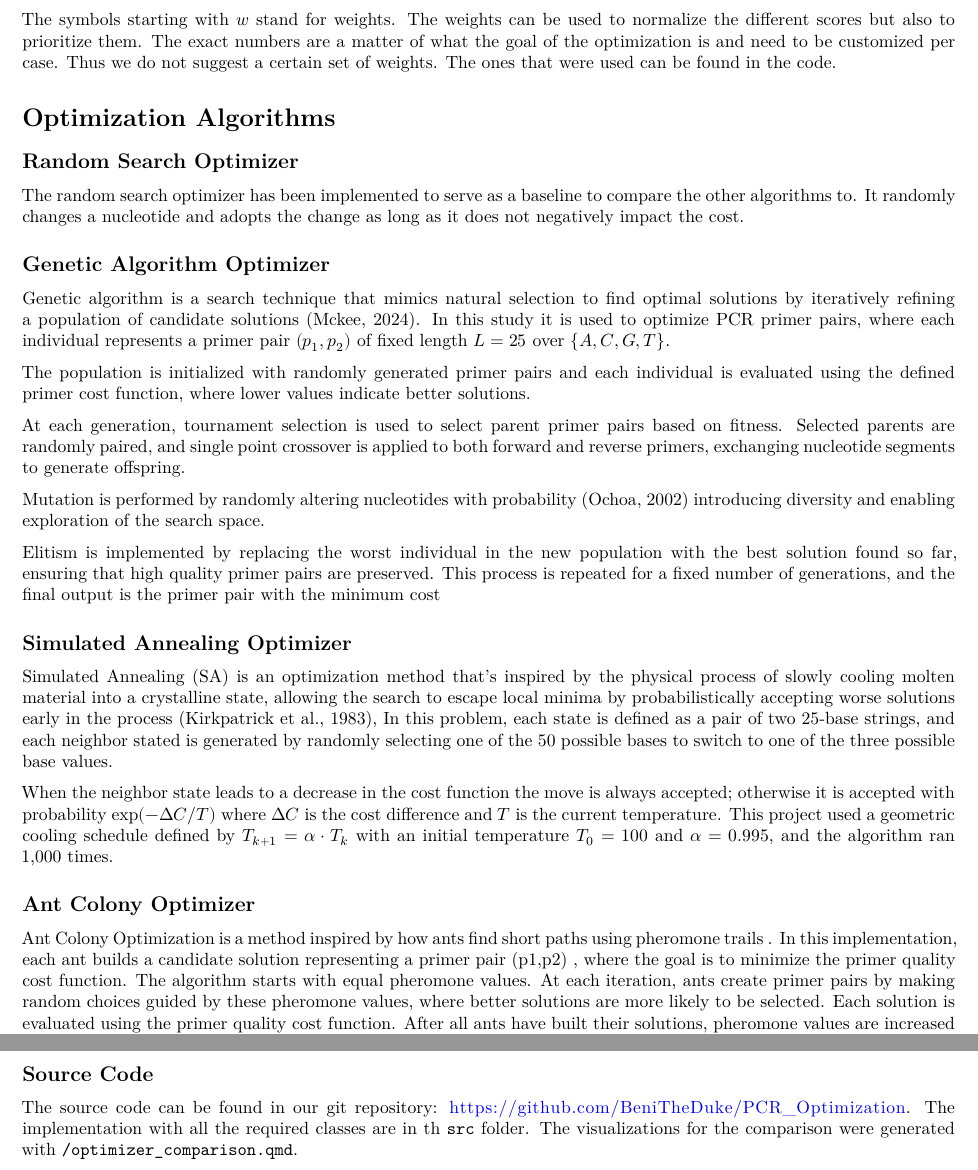
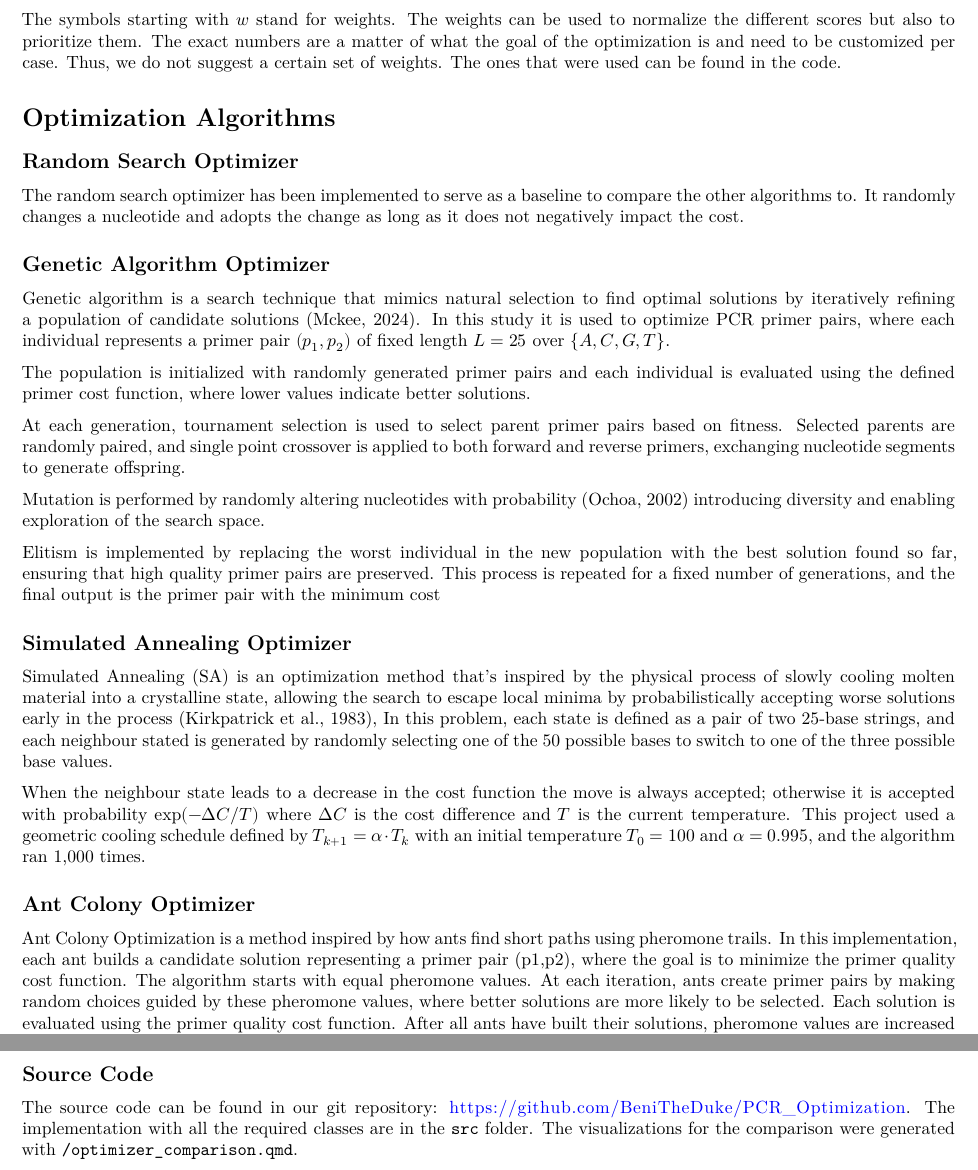
Before and after one commit to BeniTheDuke/PCR_Optimization, a Quarto document (Optimization_Project.qmd): two parts of pages 4 and 5 of 5, joined at a grey line, cut so that both start at the same text. Rendered offline with R 4.5, knitr and Pandoc in place of Quarto, then LaTeX, with nearby package versions.

Commit message:
Report: Spelling corrected

```diff
--- a/Optimization_Project.qmd
+++ b/Optimization_Project.qmd
@@ -140,7 +145,7 @@ with:
 | $G^*$         | Target GC content (0.5)                               |
 
 The symbols starting with $w$ stand for weights. The weights can be used to normalize the different scores but also to prioritize them. The exact
-numbers are a matter of what the goal of the optimization is and need to be customized per case. Thus we do not suggest a certain set of weights. The
+numbers are a matter of what the goal of the optimization is and need to be customized per case. Thus, we do not suggest a certain set of weights. The
 ones that were used can be found in the code.
 
 # Optimization Algorithms
@@ -172,17 +177,17 @@ pairs are preserved. This process is repeated for a fixed number of generations,
 
 Simulated Annealing (SA) is an optimization method that's inspired by the physical process of slowly cooling molten material into a crystalline state,
 allowing the search to escape local minima by probabilistically accepting worse solutions early in the process (Kirkpatrick et al., 1983), In this
-problem, each state is defined as a pair of two 25-base strings, and each neighbor stated is generated by randomly selecting one of the 50 possible
+problem, each state is defined as a pair of two 25-base strings, and each neighbour stated is generated by randomly selecting one of the 50 possible
 bases to switch to one of the three possible base values.
 
-When the neighbor state leads to a decrease in the cost function the move is always accepted; otherwise it is accepted with probability
+When the neighbour state leads to a decrease in the cost function the move is always accepted; otherwise it is accepted with probability
 $\exp(-\Delta C / T)$ where $\Delta C$ is the cost difference and $T$ is the current temperature. This project used a geometric cooling schedule
 defined by $T_{k+1} = \alpha \cdot T_k$ with an initial temperature $T_0 = 100$ and $\alpha = 0.995$, and the algorithm ran 1,000 times.
 
 ## Ant Colony Optimizer
 
-Ant Colony Optimization is a method inspired by how ants find short paths using pheromone trails . In this implementation, each ant builds a candidate
-solution representing a primer pair (p1,p2) , where the goal is to minimize the primer quality cost function. The algorithm starts with equal
+Ant Colony Optimization is a method inspired by how ants find short paths using pheromone trails. In this implementation, each ant builds a candidate
+solution representing a primer pair (p1,p2), where the goal is to minimize the primer quality cost function. The algorithm starts with equal
 pheromone values. At each iteration, ants create primer pairs by making random choices guided by these pheromone values, where better solutions are
 more likely to be selected. Each solution is evaluated using the primer quality cost function. After all ants have built their solutions, pheromone
 values are increased for better primer pairs, while all values are slightly reduced to keep the search diverse. This process is repeated for a fixed
@@ -218,4 +223,4 @@ pp.81–102
 
 The source code can be found in our git repository:
 [https://github.com/BeniTheDuke/PCR_Optimization](https://github.com/BeniTheDuke/PCR_Optimization). The implementation with all the required classes
-are in th `src` folder. The visualizations for the comparison were generated with `/optimizer_comparison.qmd`.
+are in the `src` folder. The visualizations for the comparison were generated with `/optimizer_comparison.qmd`.
```
Also changed, not shown: Optimization_Project.qmd (9 more changed lines).
